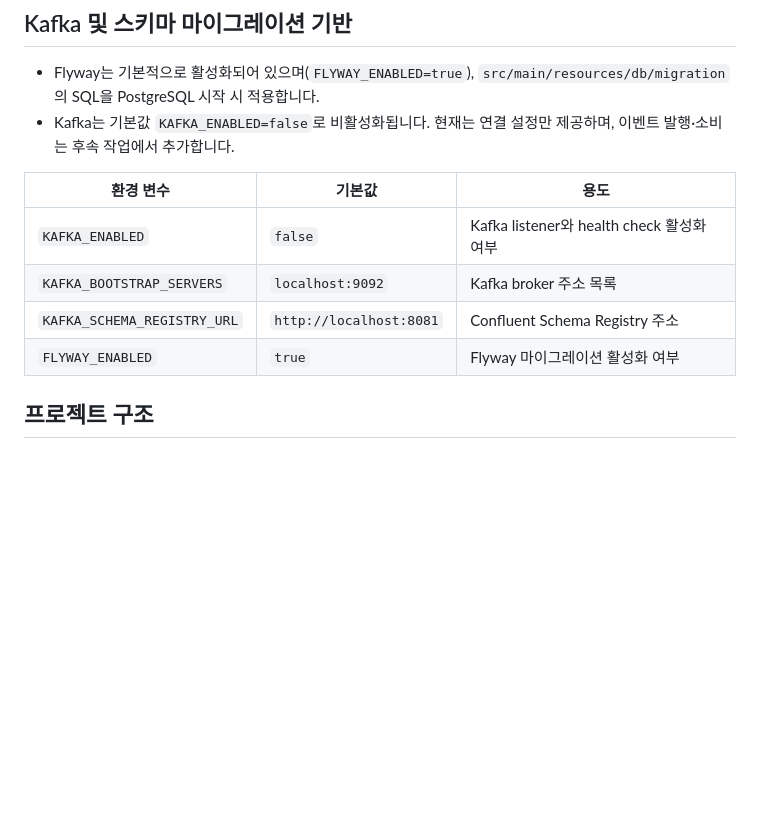
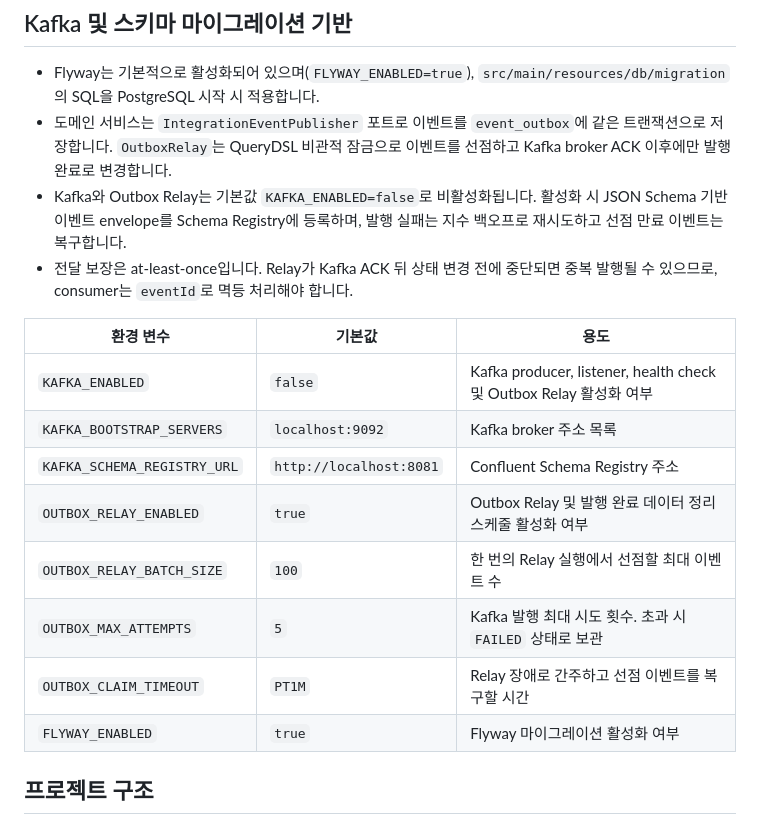
Before and after one commit to sb09-mopl-team01/sb09-mopl-team01, a Markdown page: README.md, the part around the change. Rendered like a GitHub page; blank space fills up the shorter version.

Commit message:
docs: Kafka Outbox 운영 정책 문서화

```diff
--- a/README.md
+++ b/README.md
@@ -67,13 +67,19 @@ flowchart LR
 ## Kafka 및 스키마 마이그레이션 기반
 
 - Flyway는 기본적으로 활성화되어 있으며(`FLYWAY_ENABLED=true`), `src/main/resources/db/migration`의 SQL을 PostgreSQL 시작 시 적용합니다.
-- Kafka는 기본값 `KAFKA_ENABLED=false`로 비활성화됩니다. 현재는 연결 설정만 제공하며, 이벤트 발행·소비는 후속 작업에서 추가합니다.
+- 도메인 서비스는 `IntegrationEventPublisher` 포트로 이벤트를 `event_outbox`에 같은 트랜잭션으로 저장합니다. `OutboxRelay`는 QueryDSL 비관적 잠금으로 이벤트를 선점하고 Kafka broker ACK 이후에만 발행 완료로 변경합니다.
+- Kafka와 Outbox Relay는 기본값 `KAFKA_ENABLED=false`로 비활성화됩니다. 활성화 시 JSON Schema 기반 이벤트 envelope를 Schema Registry에 등록하며, 발행 실패는 지수 백오프로 재시도하고 선점 만료 이벤트는 복구합니다.
+- 전달 보장은 at-least-once입니다. Relay가 Kafka ACK 뒤 상태 변경 전에 중단되면 중복 발행될 수 있으므로, consumer는 `eventId`로 멱등 처리해야 합니다.
 
 | 환경 변수 | 기본값 | 용도 |
 | --- | --- | --- |
-| `KAFKA_ENABLED` | `false` | Kafka listener와 health check 활성화 여부 |
+| `KAFKA_ENABLED` | `false` | Kafka producer, listener, health check 및 Outbox Relay 활성화 여부 |
 | `KAFKA_BOOTSTRAP_SERVERS` | `localhost:9092` | Kafka broker 주소 목록 |
 | `KAFKA_SCHEMA_REGISTRY_URL` | `http://localhost:8081` | Confluent Schema Registry 주소 |
+| `OUTBOX_RELAY_ENABLED` | `true` | Outbox Relay 및 발행 완료 데이터 정리 스케줄 활성화 여부 |
+| `OUTBOX_RELAY_BATCH_SIZE` | `100` | 한 번의 Relay 실행에서 선점할 최대 이벤트 수 |
+| `OUTBOX_MAX_ATTEMPTS` | `5` | Kafka 발행 최대 시도 횟수. 초과 시 `FAILED` 상태로 보관 |
+| `OUTBOX_CLAIM_TIMEOUT` | `PT1M` | Relay 장애로 간주하고 선점 이벤트를 복구할 시간 |
 | `FLYWAY_ENABLED` | `true` | Flyway 마이그레이션 활성화 여부 |
 
 ## 프로젝트 구조
```
